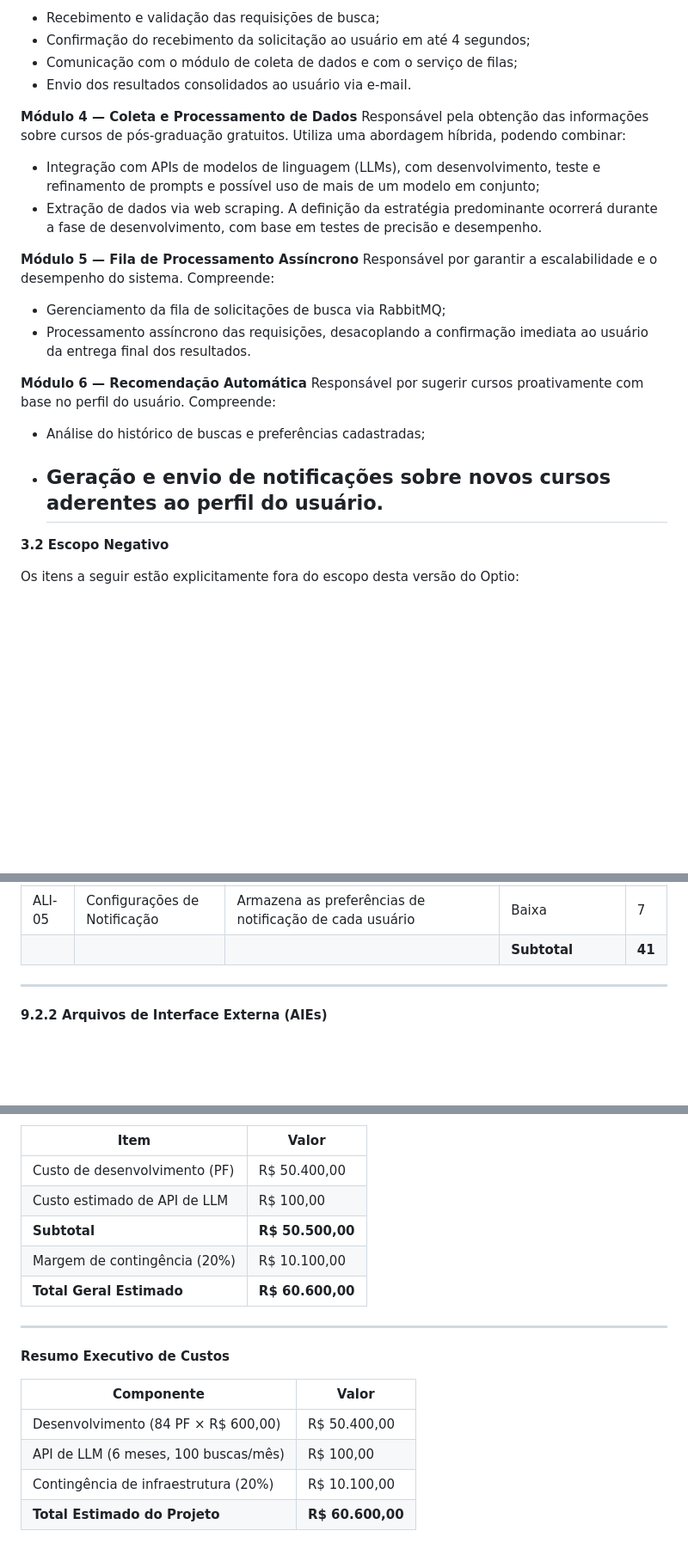
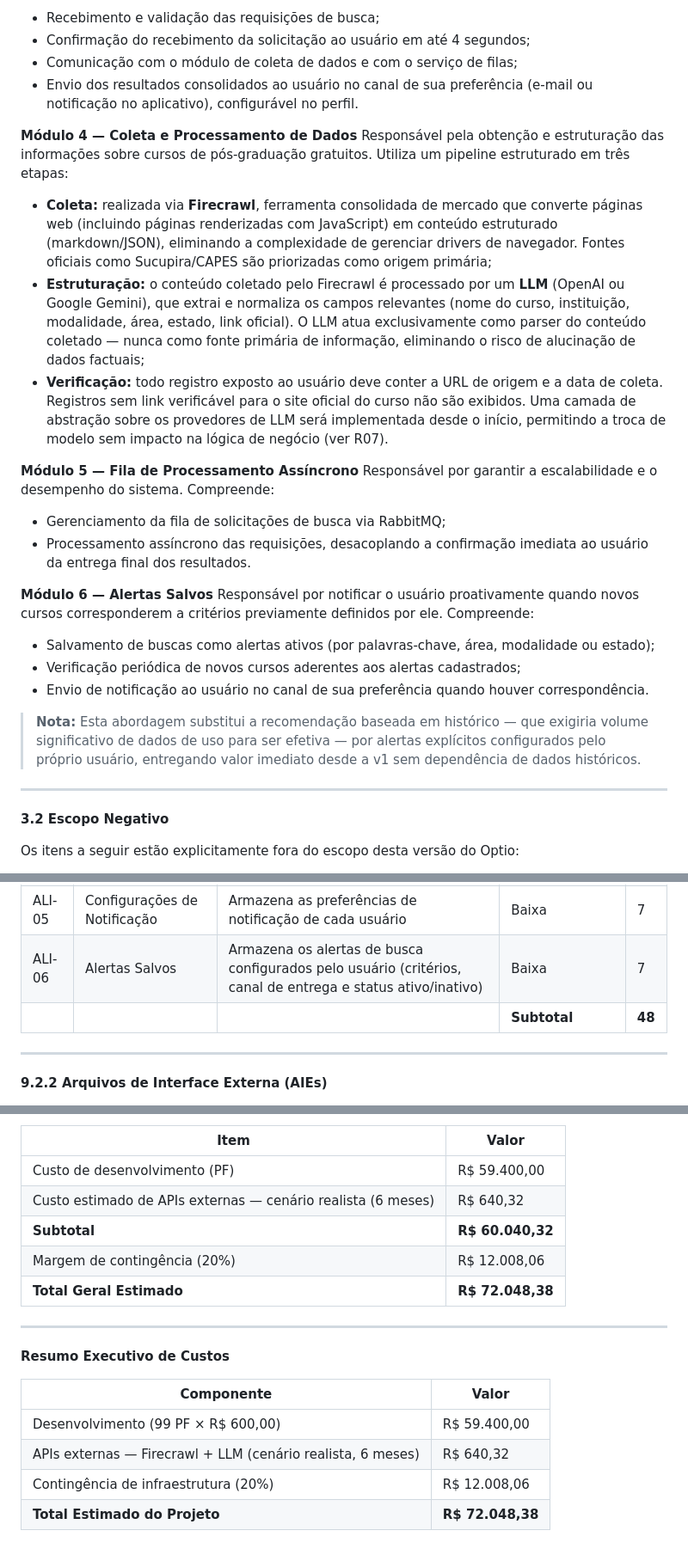
Before and after one commit to jandersn01/Optio, a Markdown page: specs/requirements/proposta_de_projeto.md, 3 parts joined by grey strips. Shown at 86% size. Drawn GitHub-style; blank space fills up the shorter version.

```diff
--- a/specs/requirements/proposta_de_projeto.md
+++ b/specs/requirements/proposta_de_projeto.md
@@ -99,22 +99,27 @@ O sistema Optio é composto pelos seguintes módulos:
 * Recebimento e validação das requisições de busca;
 * Confirmação do recebimento da solicitação ao usuário em até 4 segundos;
 * Comunicação com o módulo de coleta de dados e com o serviço de filas;
-* Envio dos resultados consolidados ao usuário via e-mail.
+* Envio dos resultados consolidados ao usuário no canal de sua preferência (e-mail ou notificação no aplicativo), configurável no perfil.
 
-**Módulo 4 — Coleta e Processamento de Dados** Responsável pela obtenção das informações sobre cursos de pós-graduação gratuitos. Utiliza uma abordagem híbrida, podendo combinar:
+**Módulo 4 — Coleta e Processamento de Dados** Responsável pela obtenção e estruturação das informações sobre cursos de pós-graduação gratuitos. Utiliza um pipeline estruturado em três etapas:
 
-* Integração com APIs de modelos de linguagem (LLMs), com desenvolvimento, teste e refinamento de prompts e possível uso de mais de um modelo em conjunto;
-* Extração de dados via web scraping. A definição da estratégia predominante ocorrerá durante a fase de desenvolvimento, com base em testes de precisão e desempenho.
+* **Coleta:** realizada via **Firecrawl**, ferramenta consolidada de mercado que converte páginas web (incluindo páginas renderizadas com JavaScript) em conteúdo estruturado (markdown/JSON), eliminando a complexidade de gerenciar drivers de navegador. Fontes oficiais como Sucupira/CAPES são priorizadas como origem primária;
+* **Estruturação:** o conteúdo coletado pelo Firecrawl é processado por um **LLM** (OpenAI ou Google Gemini), que extrai e normaliza os campos relevantes (nome do curso, instituição, modalidade, área, estado, link oficial). O LLM atua exclusivamente como parser do conteúdo coletado — nunca como fonte primária de informação, eliminando o risco de alucinação de dados factuais;
+* **Verificação:** todo registro exposto ao usuário deve conter a URL de origem e a data de coleta. Registros sem link verificável para o site oficial do curso não são exibidos. Uma camada de abstração sobre os provedores de LLM será implementada desde o início, permitindo a troca de modelo sem impacto na lógica de negócio (ver R07).
 
 **Módulo 5 — Fila de Processamento Assíncrono** Responsável por garantir a escalabilidade e o desempenho do sistema. Compreende:
 
 * Gerenciamento da fila de solicitações de busca via RabbitMQ;
 * Processamento assíncrono das requisições, desacoplando a confirmação imediata ao usuário da entrega final dos resultados.
 
-**Módulo 6 — Recomendação Automática** Responsável por sugerir cursos proativamente com base no perfil do usuário. Compreende:
+**Módulo 6 — Alertas Salvos** Responsável por notificar o usuário proativamente quando novos cursos corresponderem a critérios previamente definidos por ele. Compreende:
 
-* Análise do histórico de buscas e preferências cadastradas;
-* Geração e envio de notificações sobre novos cursos aderentes ao perfil do usuário.
+* Salvamento de buscas como alertas ativos (por palavras-chave, área, modalidade ou estado);
+* Verificação periódica de novos cursos aderentes aos alertas cadastrados;
+* Envio de notificação ao usuário no canal de sua preferência quando houver correspondência.
+
+> **Nota:** Esta abordagem substitui a recomendação baseada em histórico — que exigiria volume significativo de dados de uso para ser efetiva — por alertas explícitos configurados pelo próprio usuário, entregando valor imediato desde a v1 sem dependência de dados históricos.
+
   ---
 
 **3.2 Escopo Negativo**
@@ -329,7 +337,8 @@ ALIs são grupos de dados logicamente relacionados mantidos e gerenciados intern
 | ALI-03 | Cursos Favoritos | Armazena os cursos marcados como favoritos vinculados ao perfil do usuário | Baixa | 7 |
 | ALI-04 | Resultados de Buscas | Armazena os resultados retornados pelas buscas para consulta e reenvio | Média | 10 |
 | ALI-05 | Configurações de Notificação | Armazena as preferências de notificação de cada usuário | Baixa | 7 |
-|  |  |  | **Subtotal** | **41** |
+| ALI-06 | Alertas Salvos | Armazena os alertas de busca configurados pelo usuário (critérios, canal de entrega e status ativo/inativo) | Baixa | 7 |
+|  |  |  | **Subtotal** | **48** |
 
 ---
 
@@ -471,11 +499,11 @@ Para cobrir custos variáveis de infraestrutura — incluindo hospedagem da apli
 
 | Item | Valor |
 | ----- | ----- |
-| Custo de desenvolvimento (PF) | R$ 50.400,00 |
-| Custo estimado de API de LLM | R$ 100,00 |
-| **Subtotal** | **R$ 50.500,00** |
-| Margem de contingência (20%) | R$ 10.100,00 |
-| **Total Geral Estimado** | **R$ 60.600,00** |
+| Custo de desenvolvimento (PF) | R$ 59.400,00 |
+| Custo estimado de APIs externas — cenário realista (6 meses) | R$ 640,32 |
+| **Subtotal** | **R$ 60.040,32** |
+| Margem de contingência (20%) | R$ 12.008,06 |
+| **Total Geral Estimado** | **R$ 72.048,38** |
 
 ---
 
@@ -483,7 +511,7 @@ Para cobrir custos variáveis de infraestrutura — incluindo hospedagem da apli
 
 | Componente | Valor |
 | ----- | ----- |
-| Desenvolvimento (84 PF × R$ 600,00) | R$ 50.400,00 |
-| API de LLM (6 meses, 100 buscas/mês) | R$ 100,00 |
-| Contingência de infraestrutura (20%) | R$ 10.100,00 |
-| **Total Estimado do Projeto** | **R$ 60.600,00** |
+| Desenvolvimento (99 PF × R$ 600,00) | R$ 59.400,00 |
+| APIs externas — Firecrawl + LLM (cenário realista, 6 meses) | R$ 640,32 |
+| Contingência de infraestrutura (20%) | R$ 12.008,06 |
+| **Total Estimado do Projeto** | **R$ 72.048,38** |
```
Also changed, not shown: other parts of specs/requirements/proposta_de_projeto.md (+61 -39 lines).
